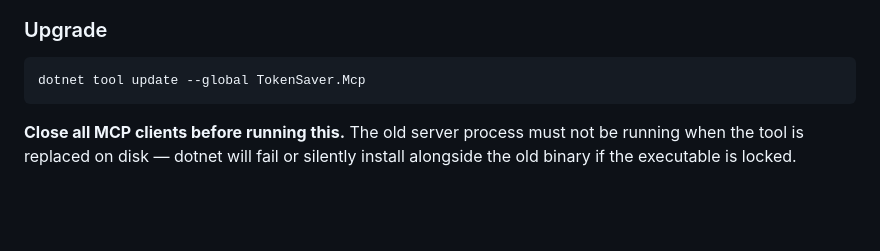
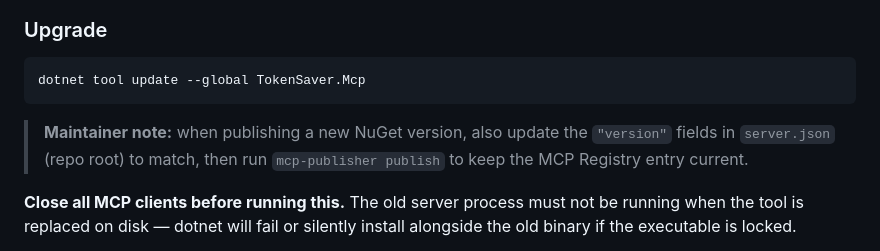
Before and after one commit to Byggarepop/TokenSaver, a Markdown page: mcp/README.md, the part around the change. GitHub-like rendering; blank space fills up the shorter version.

Commit message:
Add maintainer note: bump server.json on every NuGet release
Co-Authored-By: Claude Sonnet 4.6 (1M context) <noreply@anthropic.com>

````diff
--- a/mcp/README.md
+++ b/mcp/README.md
@@ -170,6 +170,10 @@ tokensaver-mcp print-instructions
 ```
 dotnet tool update --global TokenSaver.Mcp
 ```
+
+> **Maintainer note:** when publishing a new NuGet version, also update the
+> `"version"` fields in `server.json` (repo root) to match, then run
+> `mcp-publisher publish` to keep the MCP Registry entry current.
 
 **Close all MCP clients before running this.** The old server process must not
 be running when the tool is replaced on disk — dotnet will fail or silently
````
Also changed, not shown: README.md (+2 -0 lines).
